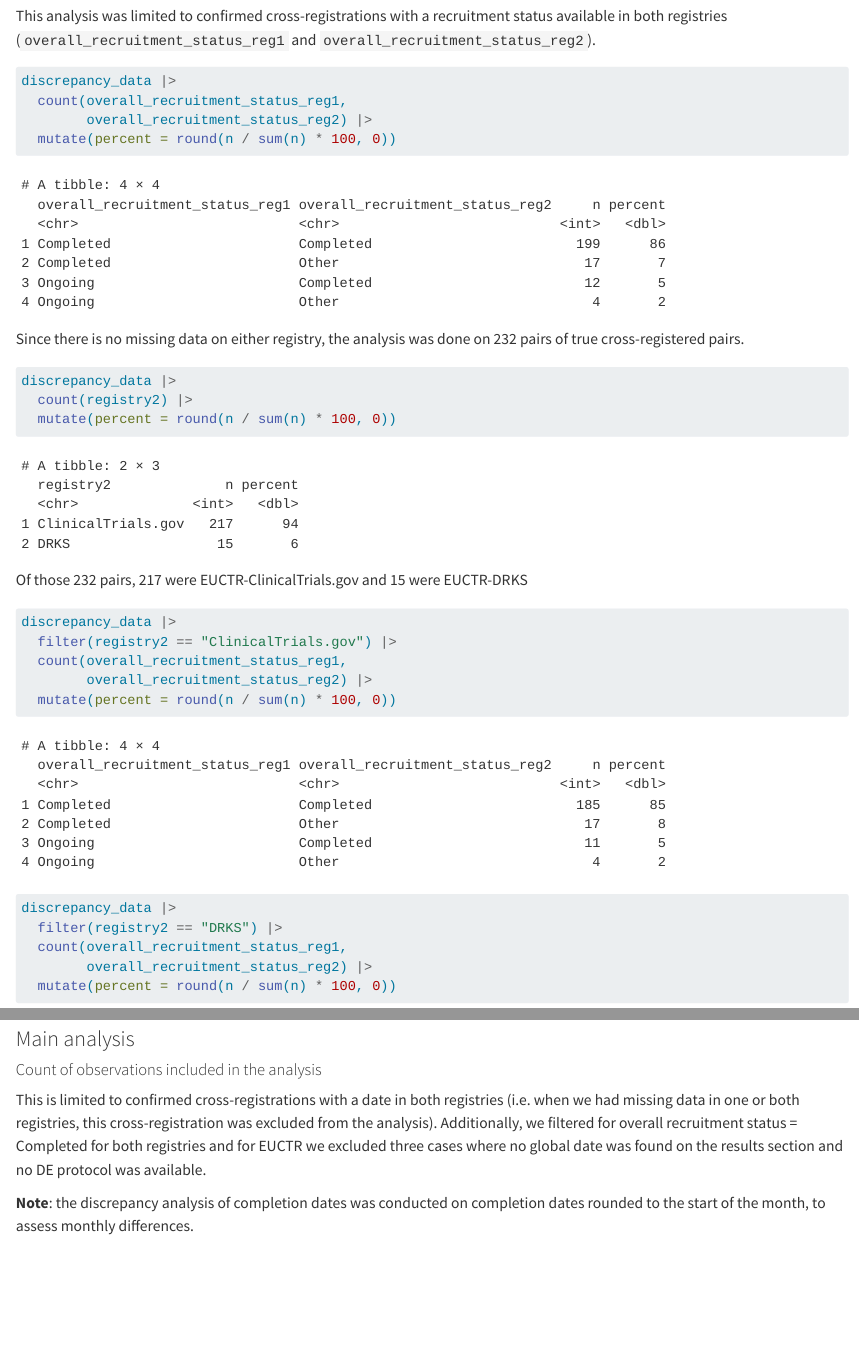
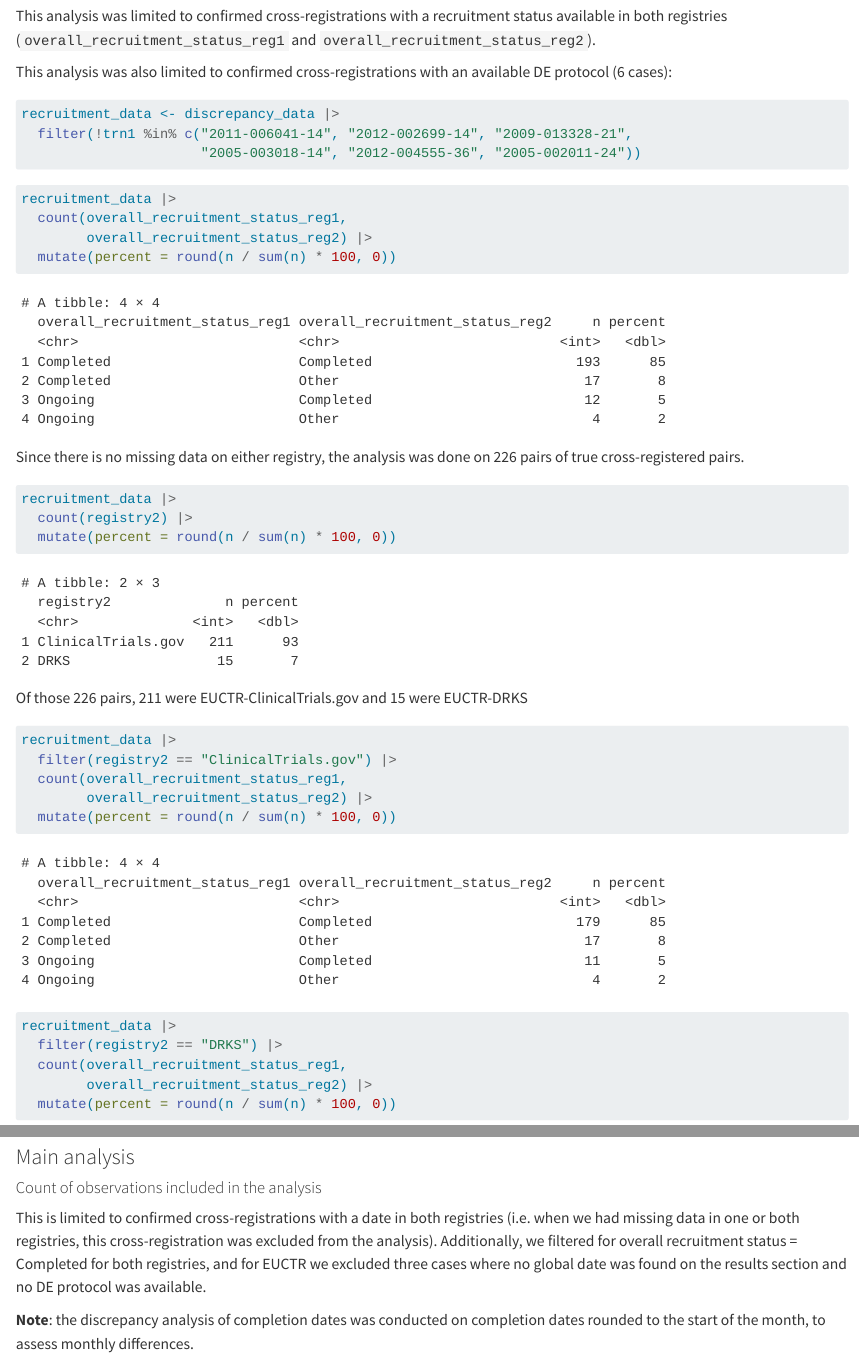
Before and after one commit to quest-bih/intovalue-crossreg, a Quarto document (scripts/manual_validation_results.qmd): the page in a window 1100 px wide, from 10590 px down, and a second part further down, joined at a grey line. Rendered offline with R 4.5, knitr and Pandoc in place of Quarto, with nearby package versions; some code elsewhere in the file could not run offline; long lines of code are wrapped.

Commit message:
Non-DE protocols update to Quarto report This commit updates the discrepancy analysis of recruitment status, excluding the 6 cases where no DE protocol was available in EUCTR.

````diff
--- a/scripts/manual_validation_results.qmd
+++ b/scripts/manual_validation_results.qmd
@@ -419,34 +419,43 @@ print(combined_plot_summary)
 
 This analysis was limited to confirmed cross-registrations with a recruitment status available in both registries (`overall_recruitment_status_reg1` and `overall_recruitment_status_reg2`).
 
+This analysis was also limited to confirmed cross-registrations with an available DE protocol (6 cases):
+
 ```{r}
 
-discrepancy_data |>
+recruitment_data <- discrepancy_data |>
+  filter(!trn1 %in% c("2011-006041-14", "2012-002699-14", "2009-013328-21",
+                      "2005-003018-14", "2012-004555-36", "2005-002011-24"))
+```
+
+```{r}
+
+recruitment_data |>
   count(overall_recruitment_status_reg1,
         overall_recruitment_status_reg2) |>
   mutate(percent = round(n / sum(n) * 100, 0))
 ```
 
-Since there is no missing data on either registry, the analysis was done on `r nrow(discrepancy_data)` pairs of true cross-registered pairs.
+Since there is no missing data on either registry, the analysis was done on `r nrow(recruitment_data)` pairs of true cross-registered pairs.
 
 ```{r}
 
-discrepancy_data |>
+recruitment_data |>
   count(registry2) |>
   mutate(percent = round(n / sum(n) * 100, 0))
 ```
 
-Of those `r nrow(discrepancy_data)` pairs, `r nrow(discrepancy_data |> filter(registry2 == "ClinicalTrials.gov"))` were EUCTR-ClinicalTrials.gov and `r nrow(discrepancy_data |> filter(registry2 == "DRKS"))` were EUCTR-DRKS
+Of those `r nrow(recruitment_data)` pairs, `r nrow(recruitment_data |> filter(registry2 == "ClinicalTrials.gov"))` were EUCTR-ClinicalTrials.gov and `r nrow(recruitment_data |> filter(registry2 == "DRKS"))` were EUCTR-DRKS
 
 ```{r}
 
-discrepancy_data |>
+recruitment_data |>
   filter(registry2 == "ClinicalTrials.gov") |>
   count(overall_recruitment_status_reg1,
         overall_recruitment_status_reg2) |>
   mutate(percent = round(n / sum(n) * 100, 0))
 
-discrepancy_data |>
+recruitment_data |>
   filter(registry2 == "DRKS") |>
   count(overall_recruitment_status_reg1,
         overall_recruitment_status_reg2) |>
@@ -501,7 +510,7 @@ For EUCTR-DRKS cross-registered trials, `r euctr_drks_percent_match`% (n = `r nr
 
 #### Count of observations included in the analysis
 
-This is limited to confirmed cross-registrations with a date in both registries (i.e. when we had missing data in one or both registries, this cross-registration was excluded from the analysis). Additionally, we filtered for overall recruitment status = Completed for both registries and for EUCTR we excluded three cases where no global date was found on the results section and no DE protocol was available.
+This is limited to confirmed cross-registrations with a date in both registries (i.e. when we had missing data in one or both registries, this cross-registration was excluded from the analysis). Additionally, we filtered for overall recruitment status = Completed for both registries, and for EUCTR we excluded three cases where no global date was found on the results section and no DE protocol was available.
 
 **Note**: the discrepancy analysis of completion dates was conducted on completion dates rounded to the start of the month, to assess monthly differences.
 
````
Also changed, not shown: scripts/manual_validation_results.qmd (16 more changed lines).
